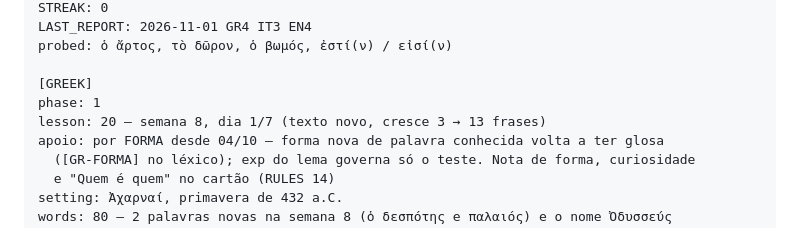
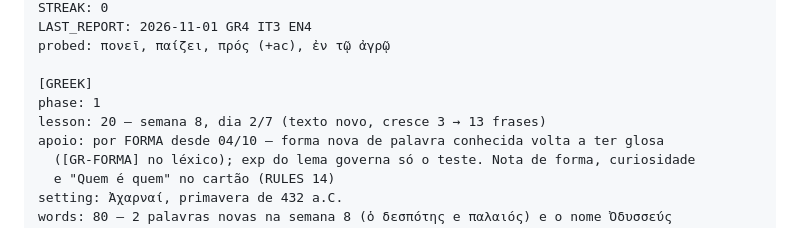
Before and after one commit to mathewse97/daily-language-learning, a Markdown page: state/logbook.md, the part around one of its changes. Rendered like a GitHub page.

```diff
--- a/state/logbook.md
+++ b/state/logbook.md
@@ -17,10 +17,10 @@ DAY: 57
 STREAK: 0
 LAST_REPORT: 2026-11-01 GR4 IT3 EN4
-probed: ὁ ἄρτος, τὸ δῶρον, ὁ βωμός, ἐστί(ν) / εἰσί(ν)
+probed: πονεῖ, παίζει, πρός (+ac), ἐν τῷ ἀγρῷ
 
 [GREEK]
 phase: 1
-lesson: 20 — semana 8, dia 1/7 (texto novo, cresce 3 → 13 frases)
+lesson: 20 — semana 8, dia 2/7 (texto novo, cresce 3 → 13 frases)
 apoio: por FORMA desde 04/10 — forma nova de palavra conhecida volta a ter glosa
   ([GR-FORMA] no léxico); exp do lema governa só o teste. Nota de forma, curiosidade
   e "Quem é quem" no cartão (RULES 14)
```
Also changed, not shown: other parts of state/logbook.md (+2 -2 lines).
